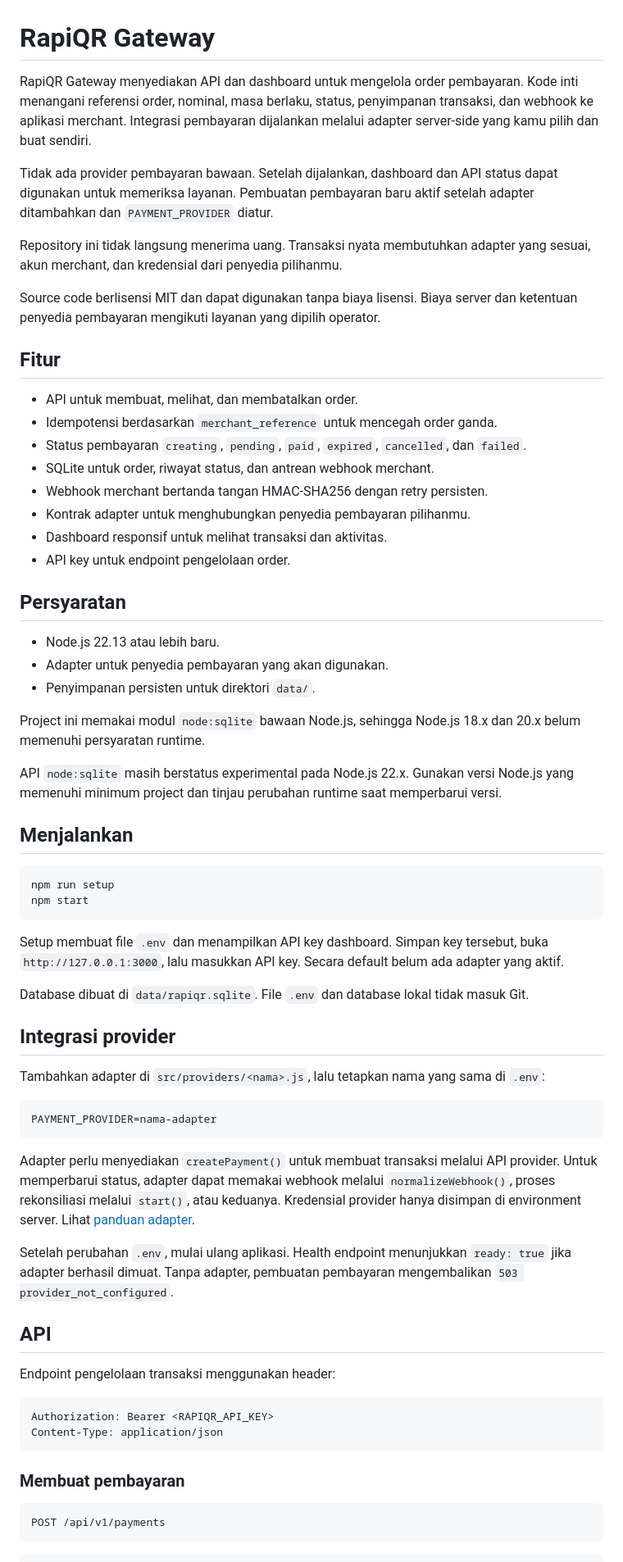
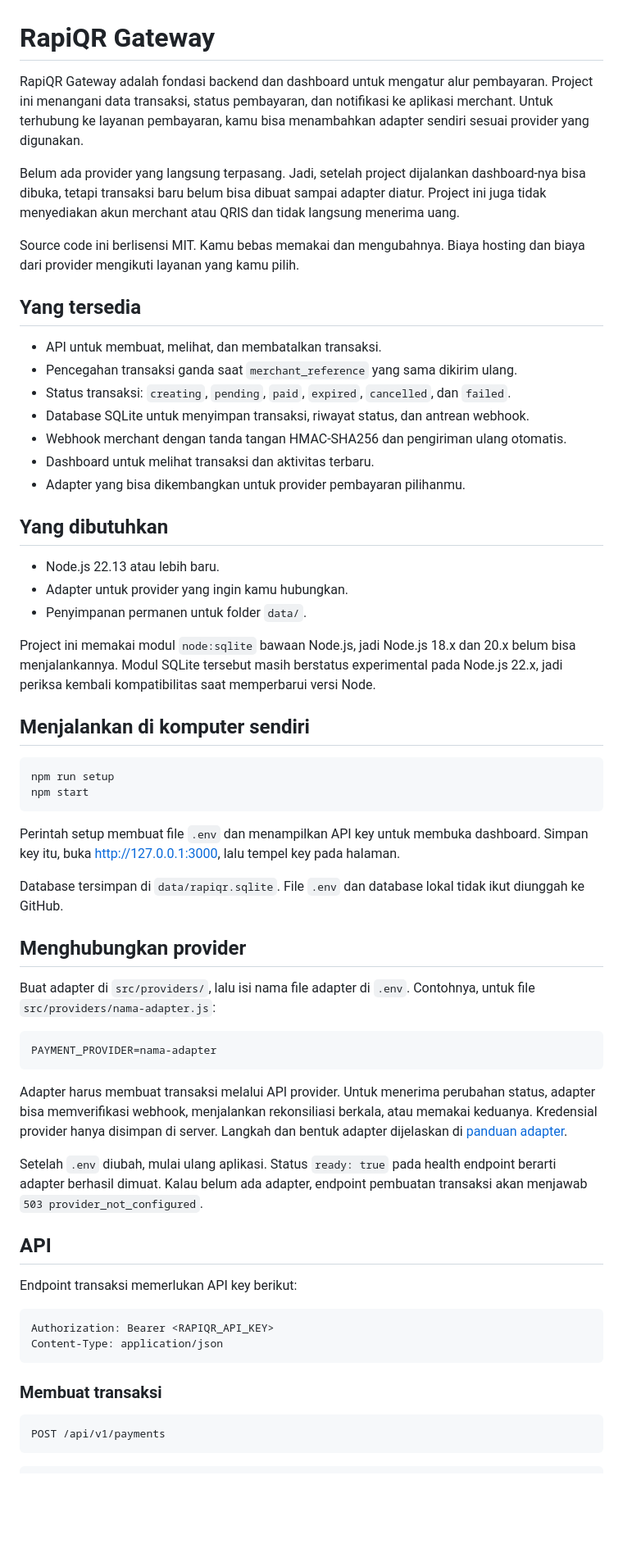
Before and after one commit to adlnfkhrzmn/RapiQR-Gateway, a Markdown page: README.md, the part around one of its changes. Shown at 82% size. Rendered like a GitHub page; blank space fills up the shorter version.

Commit message:
Rewrite README in a more natural voice

````diff
--- a/README.md
+++ b/README.md
@@ -1,67 +1,62 @@
 # RapiQR Gateway
 
-RapiQR Gateway menyediakan API dan dashboard untuk mengelola order pembayaran. Kode inti menangani referensi order, nominal, masa berlaku, status, penyimpanan transaksi, dan webhook ke aplikasi merchant. Integrasi pembayaran dijalankan melalui adapter server-side yang kamu pilih dan buat sendiri.
+RapiQR Gateway adalah fondasi backend dan dashboard untuk mengatur alur pembayaran. Project ini menangani data transaksi, status pembayaran, dan notifikasi ke aplikasi merchant. Untuk terhubung ke layanan pembayaran, kamu bisa menambahkan adapter sendiri sesuai provider yang digunakan.
 
-Tidak ada provider pembayaran bawaan. Setelah dijalankan, dashboard dan API status dapat digunakan untuk memeriksa layanan. Pembuatan pembayaran baru aktif setelah adapter ditambahkan dan `PAYMENT_PROVIDER` diatur.
+Belum ada provider yang langsung terpasang. Jadi, setelah project dijalankan dashboard-nya bisa dibuka, tetapi transaksi baru belum bisa dibuat sampai adapter diatur. Project ini juga tidak menyediakan akun merchant atau QRIS dan tidak langsung menerima uang.
 
-Repository ini tidak langsung menerima uang. Transaksi nyata membutuhkan adapter yang sesuai, akun merchant, dan kredensial dari penyedia pilihanmu.
+Source code ini berlisensi MIT. Kamu bebas memakai dan mengubahnya. Biaya hosting dan biaya dari provider mengikuti layanan yang kamu pilih.
 
-Source code berlisensi MIT dan dapat digunakan tanpa biaya lisensi. Biaya server dan ketentuan penyedia pembayaran mengikuti layanan yang dipilih operator.
+## Yang tersedia
 
-## Fitur
+- API untuk membuat, melihat, dan membatalkan transaksi.
+- Pencegahan transaksi ganda saat `merchant_reference` yang sama dikirim ulang.
+- Status transaksi: `creating`, `pending`, `paid`, `expired`, `cancelled`, dan `failed`.
+- Database SQLite untuk menyimpan transaksi, riwayat status, dan antrean webhook.
+- Webhook merchant dengan tanda tangan HMAC-SHA256 dan pengiriman ulang otomatis.
+- Dashboard untuk melihat transaksi dan aktivitas terbaru.
+- Adapter yang bisa dikembangkan untuk provider pembayaran pilihanmu.
 
-- API untuk membuat, melihat, dan membatalkan order.
-- Idempotensi berdasarkan `merchant_reference` untuk mencegah order ganda.
-- Status pembayaran `creating`, `pending`, `paid`, `expired`, `cancelled`, dan `failed`.
-- SQLite untuk order, riwayat status, dan antrean webhook merchant.
-- Webhook merchant bertanda tangan HMAC-SHA256 dengan retry persisten.
-- Kontrak adapter untuk menghubungkan penyedia pembayaran pilihanmu.
-- Dashboard responsif untuk melihat transaksi dan aktivitas.
-- API key untuk endpoint pengelolaan order.
-
-## Persyaratan
+## Yang dibutuhkan
 
 - Node.js 22.13 atau lebih baru.
-- Adapter untuk penyedia pembayaran yang akan digunakan.
-- Penyimpanan persisten untuk direktori `data/`.
+- Adapter untuk provider yang ingin kamu hubungkan.
+- Penyimpanan permanen untuk folder `data/`.
 
-Project ini memakai modul `node:sqlite` bawaan Node.js, sehingga Node.js 18.x dan 20.x belum memenuhi persyaratan runtime.
+Project ini memakai modul `node:sqlite` bawaan Node.js, jadi Node.js 18.x dan 20.x belum bisa menjalankannya. Modul SQLite tersebut masih berstatus experimental pada Node.js 22.x, jadi periksa kembali kompatibilitas saat memperbarui versi Node.
 
-API `node:sqlite` masih berstatus experimental pada Node.js 22.x. Gunakan versi Node.js yang memenuhi minimum project dan tinjau perubahan runtime saat memperbarui versi.
-
-## Menjalankan
+## Menjalankan di komputer sendiri
 
 ```bash
 npm run setup
 npm start
 ```
 
-Setup membuat file `.env` dan menampilkan API key dashboard. Simpan key tersebut, buka `http://127.0.0.1:3000`, lalu masukkan API key. Secara default belum ada adapter yang aktif.
+Perintah setup membuat file `.env` dan menampilkan API key untuk membuka dashboard. Simpan key itu, buka [http://127.0.0.1:3000](http://127.0.0.1:3000), lalu tempel key pada halaman.
 
-Database dibuat di `data/rapiqr.sqlite`. File `.env` dan database lokal tidak masuk Git.
+Database tersimpan di `data/rapiqr.sqlite`. File `.env` dan database lokal tidak ikut diunggah ke GitHub.
 
-## Integrasi provider
+## Menghubungkan provider
 
-Tambahkan adapter di `src/providers/<nama>.js`, lalu tetapkan nama yang sama di `.env`:
+Buat adapter di `src/providers/`, lalu isi nama file adapter di `.env`. Contohnya, untuk file `src/providers/nama-adapter.js`:
 
 ```env
 PAYMENT_PROVIDER=nama-adapter
 ```
 
-Adapter perlu menyediakan `createPayment()` untuk membuat transaksi melalui API provider. Untuk memperbarui status, adapter dapat memakai webhook melalui `normalizeWebhook()`, proses rekonsiliasi melalui `start()`, atau keduanya. Kredensial provider hanya disimpan di environment server. Lihat [panduan adapter](docs/provider-adapter.md).
+Adapter harus membuat transaksi melalui API provider. Untuk menerima perubahan status, adapter bisa memverifikasi webhook, menjalankan rekonsiliasi berkala, atau memakai keduanya. Kredensial provider hanya disimpan di server. Langkah dan bentuk adapter dijelaskan di [panduan adapter](docs/provider-adapter.md).
 
-Setelah perubahan `.env`, mulai ulang aplikasi. Health endpoint menunjukkan `ready: true` jika adapter berhasil dimuat. Tanpa adapter, pembuatan pembayaran mengembalikan `503 provider_not_configured`.
+Setelah `.env` diubah, mulai ulang aplikasi. Status `ready: true` pada health endpoint berarti adapter berhasil dimuat. Kalau belum ada adapter, endpoint pembuatan transaksi akan menjawab `503 provider_not_configured`.
 
 ## API
 
-Endpoint pengelolaan transaksi menggunakan header:
+Endpoint transaksi memerlukan API key berikut:
 
 ```http
 Authorization: Bearer <RAPIQR_API_KEY>
 Content-Type: application/json
 ```
 
-### Membuat pembayaran
+### Membuat transaksi
 
 ```http
 POST /api/v1/payments
````
Also changed, not shown: other parts of README.md (+24 -22 lines).
